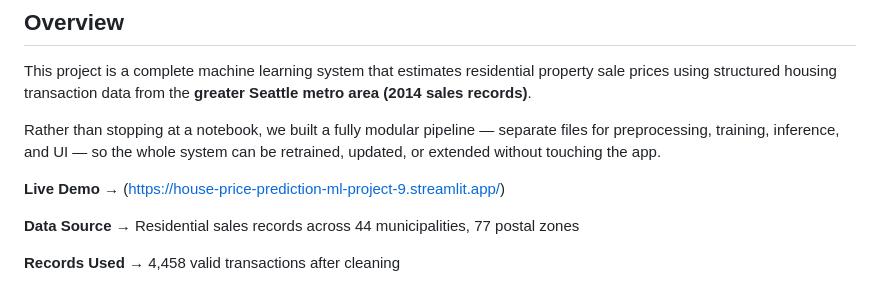
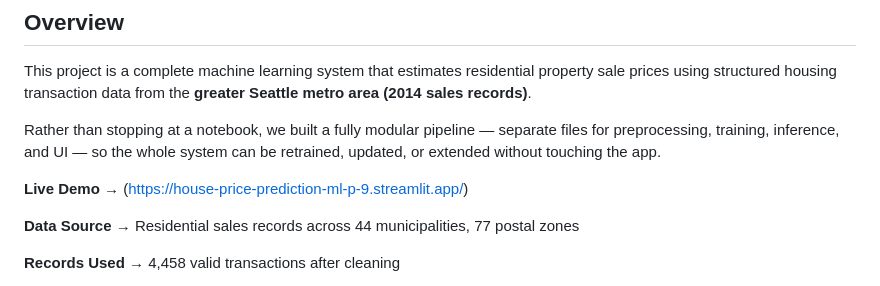
Before and after one commit to vedant-valid/house-price-prediction-ml, a Markdown page: README.md, the part around the change. GitHub-like rendering.

Commit message:
Update live demo link in README

```diff
--- a/README.md
+++ b/README.md
@@ -13,7 +13,7 @@ This project is a complete machine learning system that estimates residential pr
 
 Rather than stopping at a notebook, we built a fully modular pipeline — separate files for preprocessing, training, inference, and UI — so the whole system can be retrained, updated, or extended without touching the app.
 
-**Live Demo →** (https://house-price-prediction-ml-project-9.streamlit.app/)
+**Live Demo →** (https://house-price-prediction-ml-p-9.streamlit.app/)
 
 **Data Source →** Residential sales records across 44 municipalities, 77 postal zones
 
```
